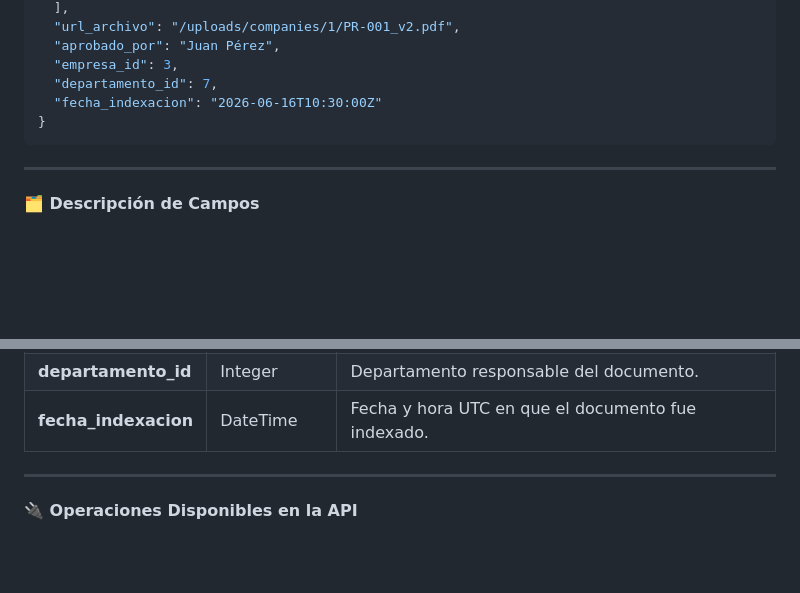
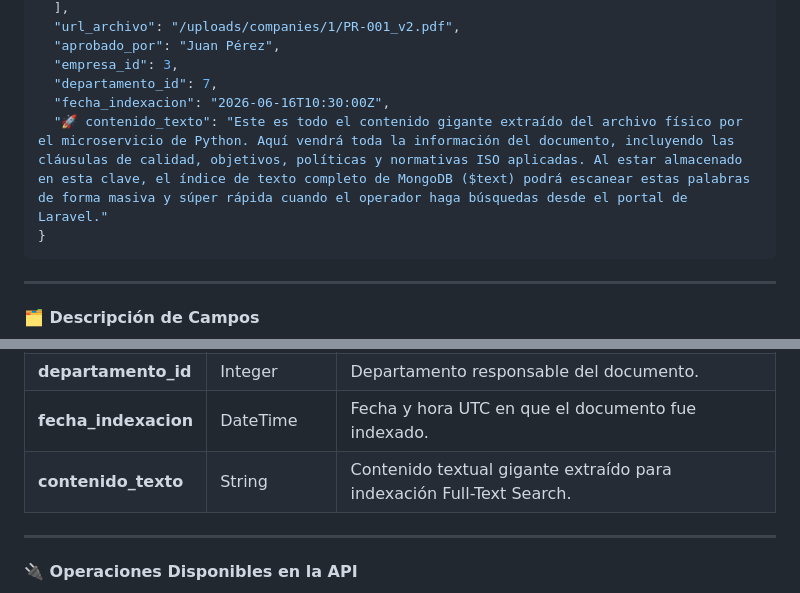
Before and after one commit to Gabriel89zz/QualityDoc-Polyglot, a Markdown page: README.md, 2 parts joined by grey strips. Drawn GitHub-style; blank space fills up the shorter version.

````diff
--- a/README.md
+++ b/README.md
@@ -1191,7 +1191,8 @@ Cada documento almacenado en la colección posee una estructura similar a la sig
   "aprobado_por": "Juan Pérez",
   "empresa_id": 3,
   "departamento_id": 7,
-  "fecha_indexacion": "2026-06-16T10:30:00Z"
+  "fecha_indexacion": "2026-06-16T10:30:00Z",
+  "🚀 contenido_texto": "Este es todo el contenido gigante extraído del archivo físico por el microservicio de Python. Aquí vendrá toda la información del documento, incluyendo las cláusulas de calidad, objetivos, políticas y normativas ISO aplicadas. Al estar almacenado en esta clave, el índice de texto completo de MongoDB ($text) podrá escanear estas palabras de forma masiva y súper rápida cuando el operador haga búsquedas desde el portal de Laravel."
 }
 ```
 
@@ -1212,6 +1213,7 @@ Cada documento almacenado en la colección posee una estructura similar a la sig
 | **empresa_id**       | Integer       | Identificador de la empresa propietaria del documento.     |
 | **departamento_id**  | Integer       | Departamento responsable del documento.                    |
 | **fecha_indexacion** | DateTime      | Fecha y hora UTC en que el documento fue indexado.         |
+| **contenido_texto**  | String        | Contenido textual gigante extraído para indexación Full-Text Search.         |
 
 ---
 
````
